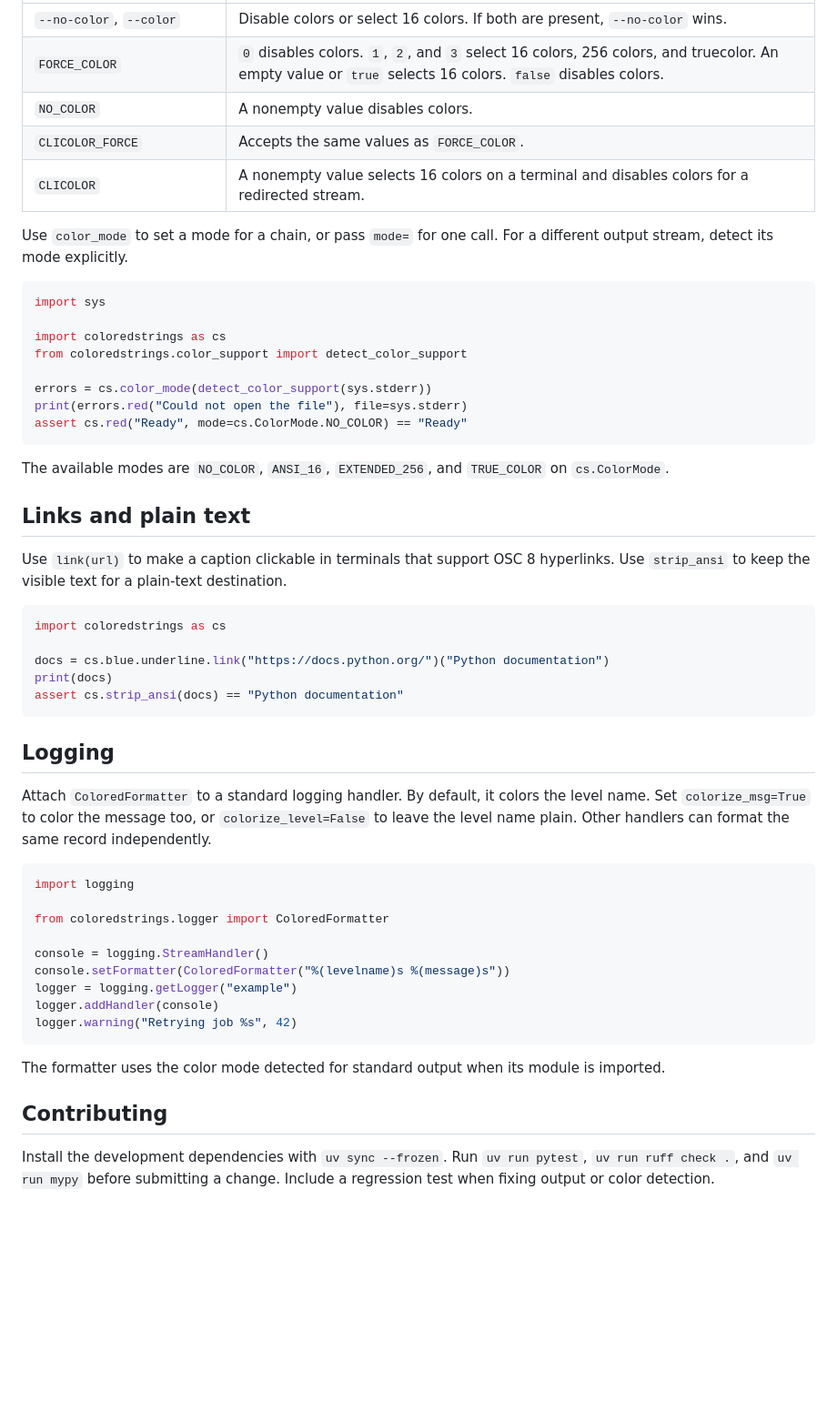
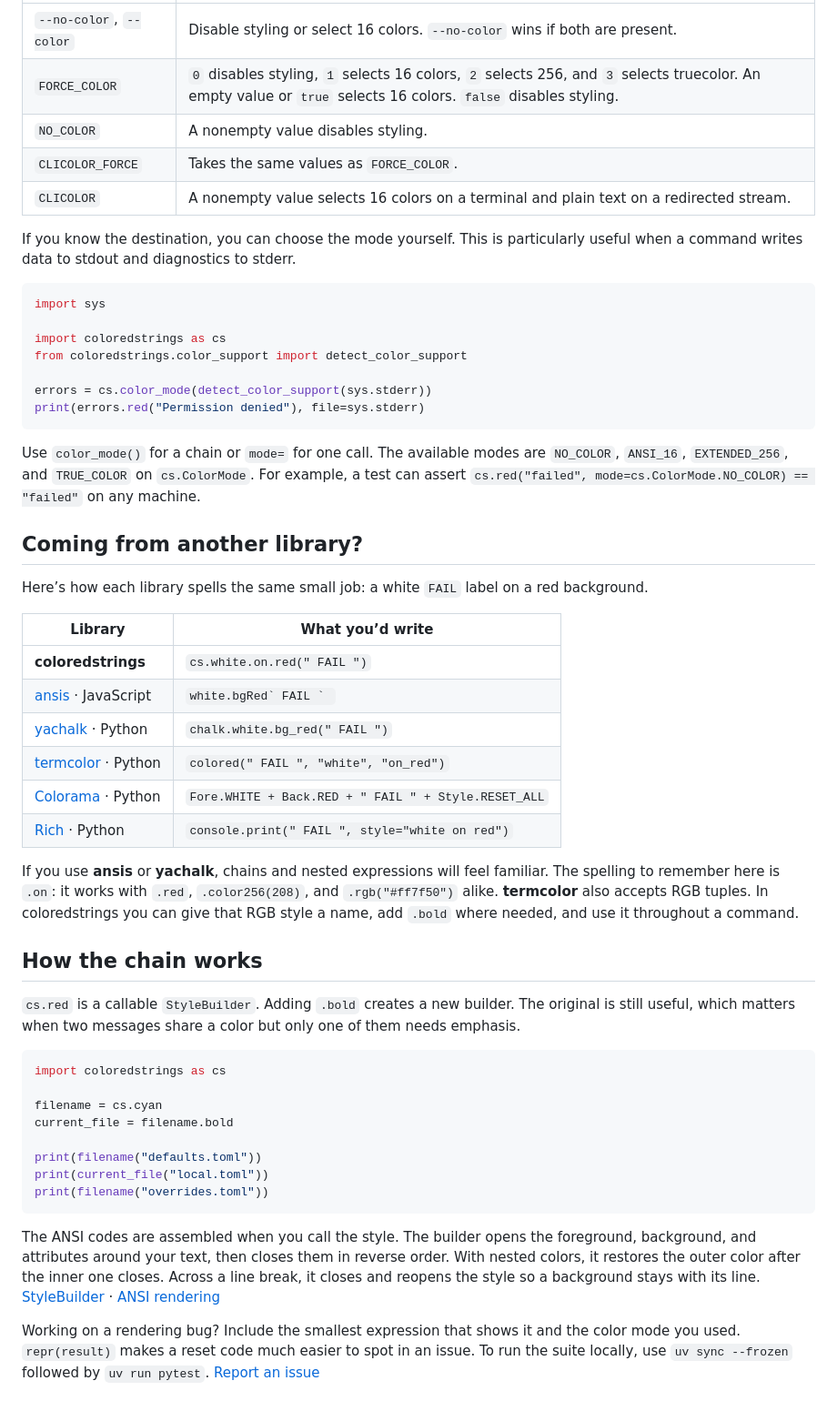
Before and after one commit to samedit66/coloredstrings, a Markdown page: README.md, the part around one of its changes. Shown at 91% size. Drawn GitHub-style; blank space fills up the shorter version.

````diff
--- a/README.md
+++ b/README.md
@@ -91,11 +156,11 @@ By default, the module selects a mode for standard output at import time. It con
 | --- | --- |
-| `--no-color`, `--color` | Disable colors or select 16 colors. If both are present, `--no-color` wins. |
-| `FORCE_COLOR` | `0` disables colors. `1`, `2`, and `3` select 16 colors, 256 colors, and truecolor. An empty value or `true` selects 16 colors. `false` disables colors. |
-| `NO_COLOR` | A nonempty value disables colors. |
-| `CLICOLOR_FORCE` | Accepts the same values as `FORCE_COLOR`. |
-| `CLICOLOR` | A nonempty value selects 16 colors on a terminal and disables colors for a redirected stream. |
+| `--no-color`, `--color` | Disable styling or select 16 colors. `--no-color` wins if both are present. |
+| `FORCE_COLOR` | `0` disables styling, `1` selects 16 colors, `2` selects 256, and `3` selects truecolor. An empty value or `true` selects 16 colors. `false` disables styling. |
+| `NO_COLOR` | A nonempty value disables styling. |
+| `CLICOLOR_FORCE` | Takes the same values as `FORCE_COLOR`. |
+| `CLICOLOR` | A nonempty value selects 16 colors on a terminal and plain text on a redirected stream. |
 
-Use `color_mode` to set a mode for a chain, or pass `mode=` for one call. For a different output stream, detect its mode explicitly.
+If you know the destination, you can choose the mode yourself. This is particularly useful when a command writes data to stdout and diagnostics to stderr.
 
 ```python
 import sys
@@ -104,42 +169,41 @@ import coloredstrings as cs
 from coloredstrings.color_support import detect_color_support
 
 errors = cs.color_mode(detect_color_support(sys.stderr))
-print(errors.red("Could not open the file"), file=sys.stderr)
-assert cs.red("Ready", mode=cs.ColorMode.NO_COLOR) == "Ready"
+print(errors.red("Permission denied"), file=sys.stderr)
 ```
 
-The available modes are `NO_COLOR`, `ANSI_16`, `EXTENDED_256`, and `TRUE_COLOR` on `cs.ColorMode`.
+Use `color_mode()` for a chain or `mode=` for one call. The available modes are `NO_COLOR`, `ANSI_16`, `EXTENDED_256`, and `TRUE_COLOR` on `cs.ColorMode`. For example, a test can assert `cs.red("failed", mode=cs.ColorMode.NO_COLOR) == "failed"` on any machine.
 
-## Links and plain text
+## Coming from another library?
 
-Use `link(url)` to make a caption clickable in terminals that support OSC 8 hyperlinks. Use `strip_ansi` to keep the visible text for a plain-text destination.
+Here’s how each library spells the same small job: a white `FAIL` label on a red background.
+
+| Library | What you’d write |
+| --- | --- |
+| **coloredstrings** | `cs.white.on.red(" FAIL ")` |
+| [ansis](https://github.com/webdiscus/ansis#usage) · JavaScript | ``white.bgRed` FAIL ` `` |
+| [yachalk](https://github.com/bluenote10/yachalk#usage) · Python | `chalk.white.bg_red(" FAIL ")` |
+| [termcolor](https://github.com/termcolor/termcolor#example) · Python | `colored(" FAIL ", "white", "on_red")` |
+| [Colorama](https://github.com/tartley/colorama#colored-output) · Python | `Fore.WHITE + Back.RED + " FAIL " + Style.RESET_ALL` |
+| [Rich](https://github.com/Textualize/rich#using-the-console) · Python | `console.print(" FAIL ", style="white on red")` |
+
+If you use **ansis** or **yachalk**, chains and nested expressions will feel familiar. The spelling to remember here is `.on`: it works with `.red`, `.color256(208)`, and `.rgb("#ff7f50")` alike. **termcolor** also accepts RGB tuples. In coloredstrings you can give that RGB style a name, add `.bold` where needed, and use it throughout a command.
+
+## How the chain works
+
+`cs.red` is a callable `StyleBuilder`. Adding `.bold` creates a new builder. The original is still useful, which matters when two messages share a color but only one of them needs emphasis.
 
 ```python
 import coloredstrings as cs
 
-docs = cs.blue.underline.link("https://docs.python.org/")("Python documentation")
-print(docs)
-assert cs.strip_ansi(docs) == "Python documentation"
+filename = cs.cyan
+current_file = filename.bold
+
+print(filename("defaults.toml"))
+print(current_file("local.toml"))
+print(filename("overrides.toml"))
 ```
 
-## Logging
+The ANSI codes are assembled when you call the style. The builder opens the foreground, background, and attributes around your text, then closes them in reverse order. With nested colors, it restores the outer color after the inner one closes. Across a line break, it closes and reopens the style so a background stays with its line. [StyleBuilder](https://github.com/samedit66/coloredstrings/blob/dev/src/coloredstrings/style_builder.py) · [ANSI rendering](https://github.com/samedit66/coloredstrings/blob/dev/src/coloredstrings/stylize.py)
 
-Attach `ColoredFormatter` to a standard logging handler. By default, it colors the level name. Set `colorize_msg=True` to color the message too, or `colorize_level=False` to leave the level name plain. Other handlers can format the same record independently.
-
-```python
-import logging
-
-from coloredstrings.logger import ColoredFormatter
-
-console = logging.StreamHandler()
-console.setFormatter(ColoredFormatter("%(levelname)s %(message)s"))
-logger = logging.getLogger("example")
-logger.addHandler(console)
-logger.warning("Retrying job %s", 42)
-```
-
-The formatter uses the color mode detected for standard output when its module is imported.
-
-## Contributing
-
-Install the development dependencies with `uv sync --frozen`. Run `uv run pytest`, `uv run ruff check .`, and `uv run mypy` before submitting a change. Include a regression test when fixing output or color detection.
+Working on a rendering bug? Include the smallest expression that shows it and the color mode you used. `repr(result)` makes a reset code much easier to spot in an issue. To run the suite locally, use `uv sync --frozen` followed by `uv run pytest`. [Report an issue](https://github.com/samedit66/coloredstrings/issues)
````
Also changed, not shown: other parts of README.md (+112 -47 lines), media/preview.gif (added), 1 other file.
